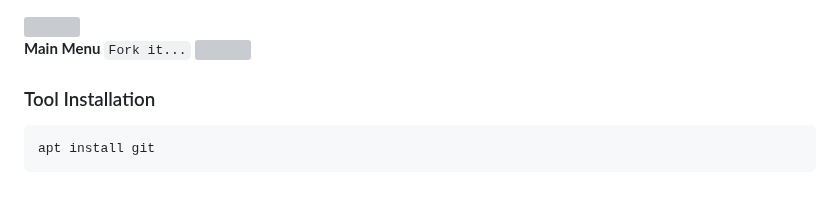
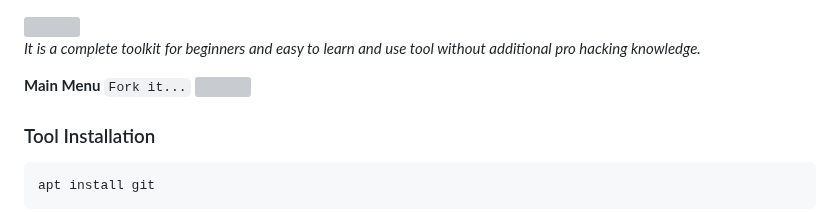
Before and after one commit to GH05T-HUNTER5/GH05T-INSTA, a Markdown page: README.md, the part around the change. Drawn GitHub-style; grey boxes are pictures that could not be loaded.

```diff
--- a/README.md
+++ b/README.md
@@ -1,4 +1,6 @@
 <img src="https://media.tenor.com/qMER41oNWx8AAAAC/youve-been-hacked-gregory-brown.gif">
+
+<i>It is a complete toolkit for beginners and easy to learn and use tool without additional pro hacking knowledge.</i>
 
 <b>Main Menu </b>`Fork it...`
 <img src="https://f.top4top.io/p_2591gdccl0.jpg">
```
